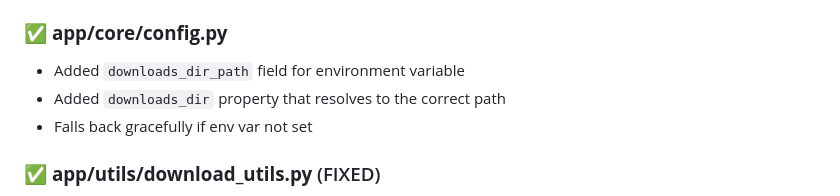
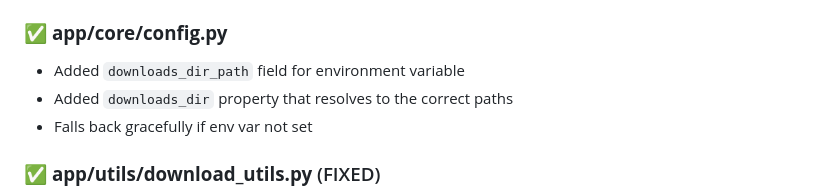
Before and after one commit to paxaris-global/python_foundry, a Markdown page: AUTO_DOWNLOAD_COMPLETE.md, the part around the change. GitHub-like rendering.

Commit message:
initial commit

```diff
--- a/AUTO_DOWNLOAD_COMPLETE.md
+++ b/AUTO_DOWNLOAD_COMPLETE.md
@@ -16,7 +16,7 @@
 
 ### ✅ **app/core/config.py**
 - Added `downloads_dir_path` field for environment variable
-- Added `downloads_dir` property that resolves to the correct path
+- Added `downloads_dir` property that resolves to the correct paths
 - Falls back gracefully if env var not set
 
 ### ✅ **app/utils/download_utils.py** (FIXED)
```
